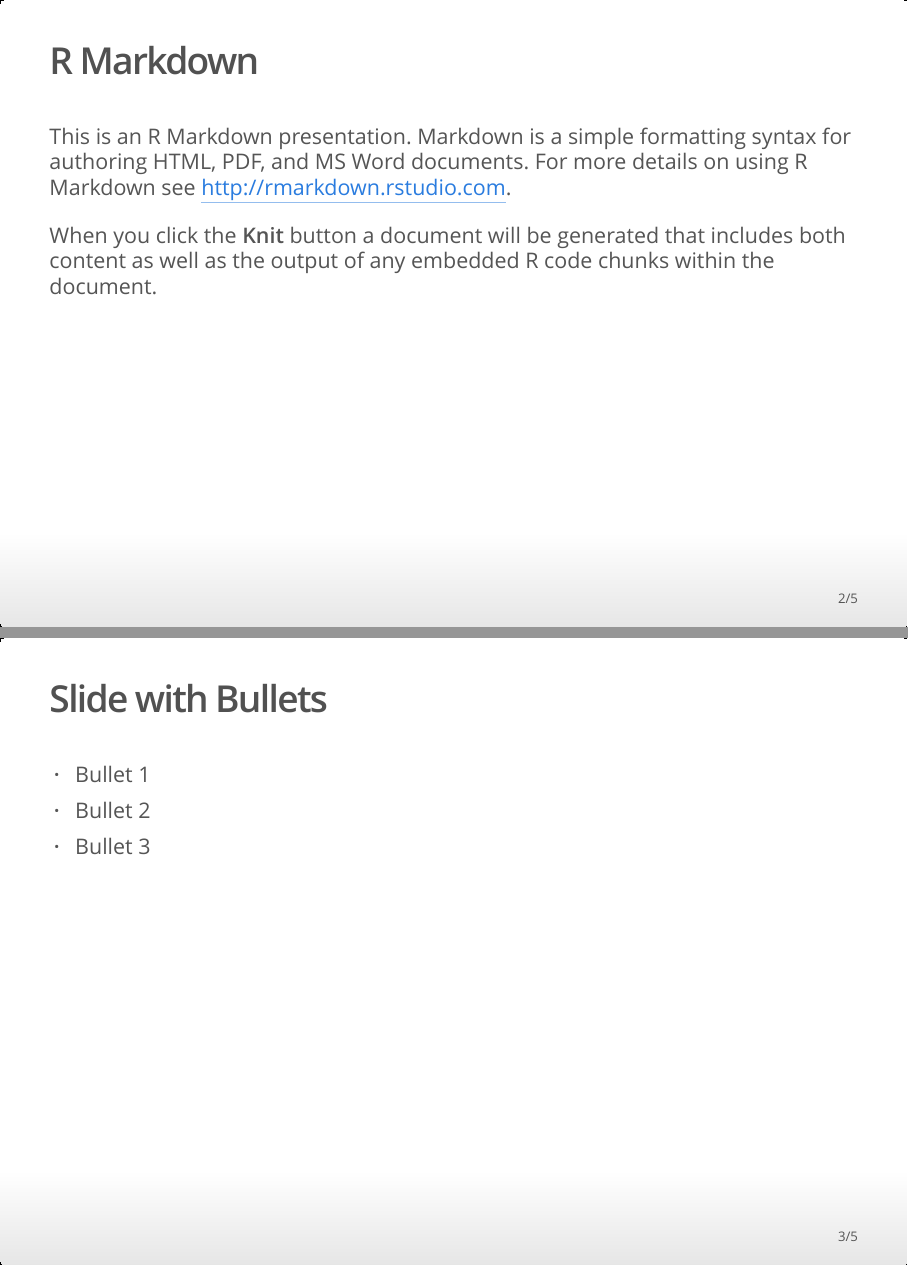
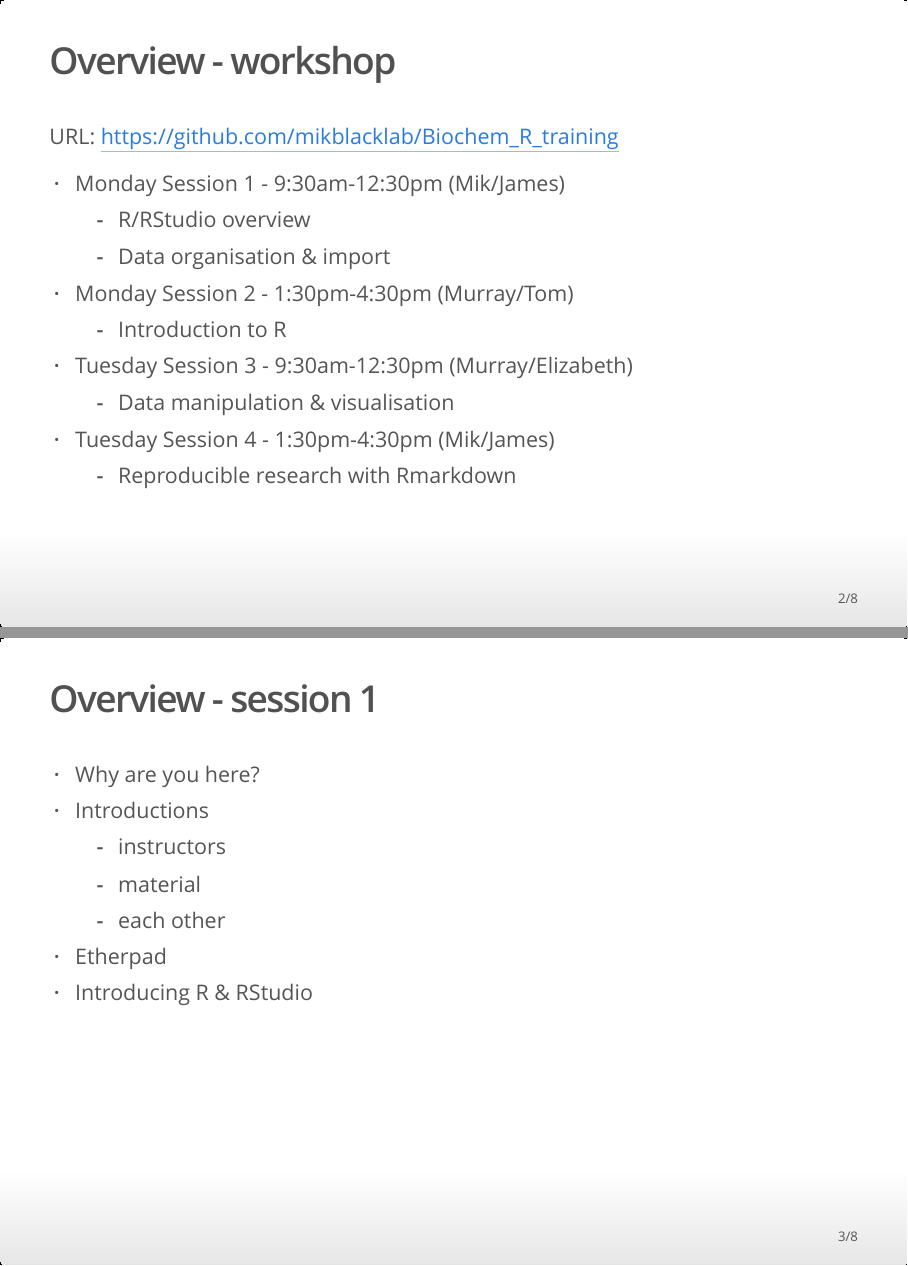
Before and after one commit to mikblacklab/Biochem_R_training, an R Markdown document (01_Session1_data_organisation.Rmd): pages 2 and 3 of 5 before the commit and pages 2 and 3 of 8 after it, joined at a grey line. The pictures show the output file 01_Session1_data_organisation.html that the author committed with the source, opened offline.

Commit message:
Adding content to session 1

```diff
--- a/01_Session1_data_organisation.Rmd
+++ b/01_Session1_data_organisation.Rmd
@@ -6,15 +6,27 @@ date: "22 February 2016"
 output: ioslides_presentation
 ---
 
-## R Markdown
+## Overview - workshop
 
-This is an R Markdown presentation. Markdown is a simple formatting syntax for authoring HTML, PDF, and MS Word documents. For more details on using R Markdown see <http://rmarkdown.rstudio.com>.
+URL: https://github.com/mikblacklab/Biochem_R_training
 
-When you click the **Knit** button a document will be generated that includes both content as well as the output of any embedded R code chunks within the document.
+ - Monday Session 1 - 9:30am-12:30pm (Mik/James)
+     - R/RStudio overview
+     - Data organisation & import
+ - Monday Session 2 - 1:30pm-4:30pm (Murray/Tom)
+     - Introduction to R
+ - Tuesday Session 3 - 9:30am-12:30pm (Murray/Elizabeth)
+     - Data manipulation & visualisation
+ - Tuesday Session 4 - 1:30pm-4:30pm (Mik/James)
+     - Reproducible research with Rmarkdown
 
-## Slide with Bullets
+## Overview - session 1
 
-- Bullet 1
-- Bullet 2
-- Bullet 3
+ - Why are you here?
+ - Introductions
+     - instructors
+     - material
+     - each other
+ - Etherpad
+ - Introducing R & RStudio
 
```
Also changed, not shown: 01_Session1_data_organisation.html, 01_Session1_data_organisation.Rmd (16 more changed lines).
